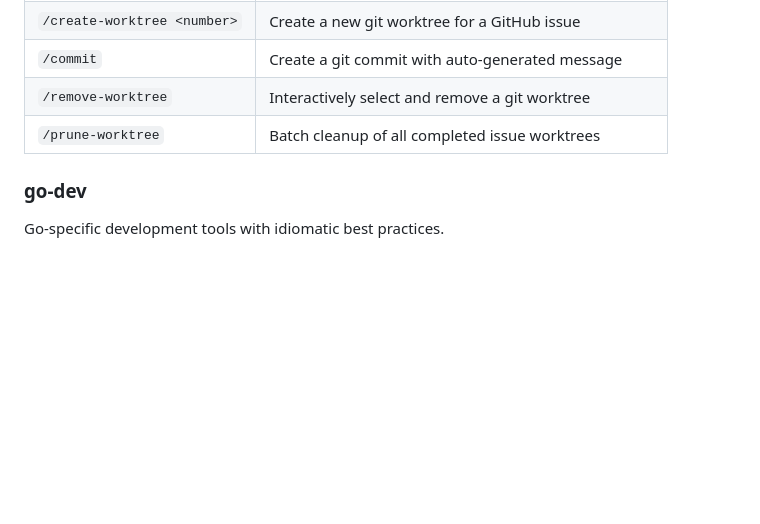
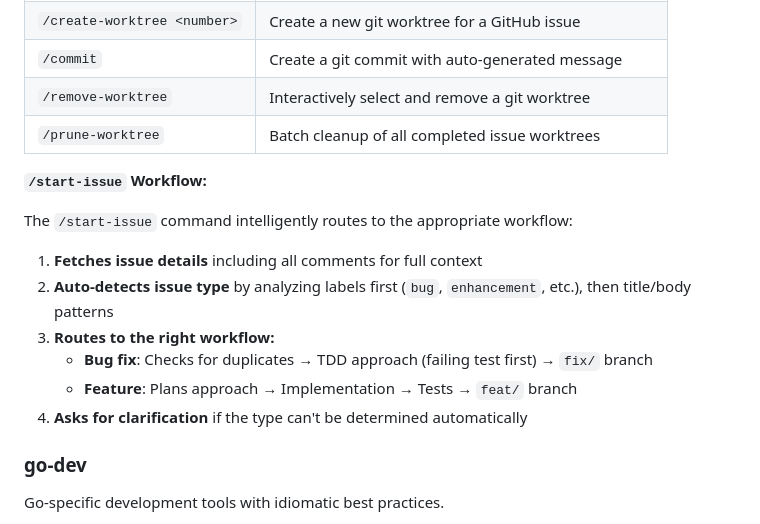
Before and after one commit to gopherguides/gopher-ai, a Markdown page: README.md, the part around the change. GitHub-like rendering; blank space fills up the shorter version.

Commit message:
docs: add /start-issue workflow explanation to README
🤖 Generated with [Claude Code](https://claude.com/claude-code)

Co-Authored-By: Claude Opus 4.5 <noreply@anthropic.com>

```diff
--- a/README.md
+++ b/README.md
@@ -48,6 +48,17 @@ Issue-to-PR workflow automation with git worktree management.
 | `/commit` | Create a git commit with auto-generated message |
 | `/remove-worktree` | Interactively select and remove a git worktree |
 | `/prune-worktree` | Batch cleanup of all completed issue worktrees |
+
+**`/start-issue` Workflow:**
+
+The `/start-issue` command intelligently routes to the appropriate workflow:
+
+1. **Fetches issue details** including all comments for full context
+2. **Auto-detects issue type** by analyzing labels first (`bug`, `enhancement`, etc.), then title/body patterns
+3. **Routes to the right workflow:**
+   - **Bug fix**: Checks for duplicates → TDD approach (failing test first) → `fix/` branch
+   - **Feature**: Plans approach → Implementation → Tests → `feat/` branch
+4. **Asks for clarification** if the type can't be determined automatically
 
 ### go-dev
 
```
